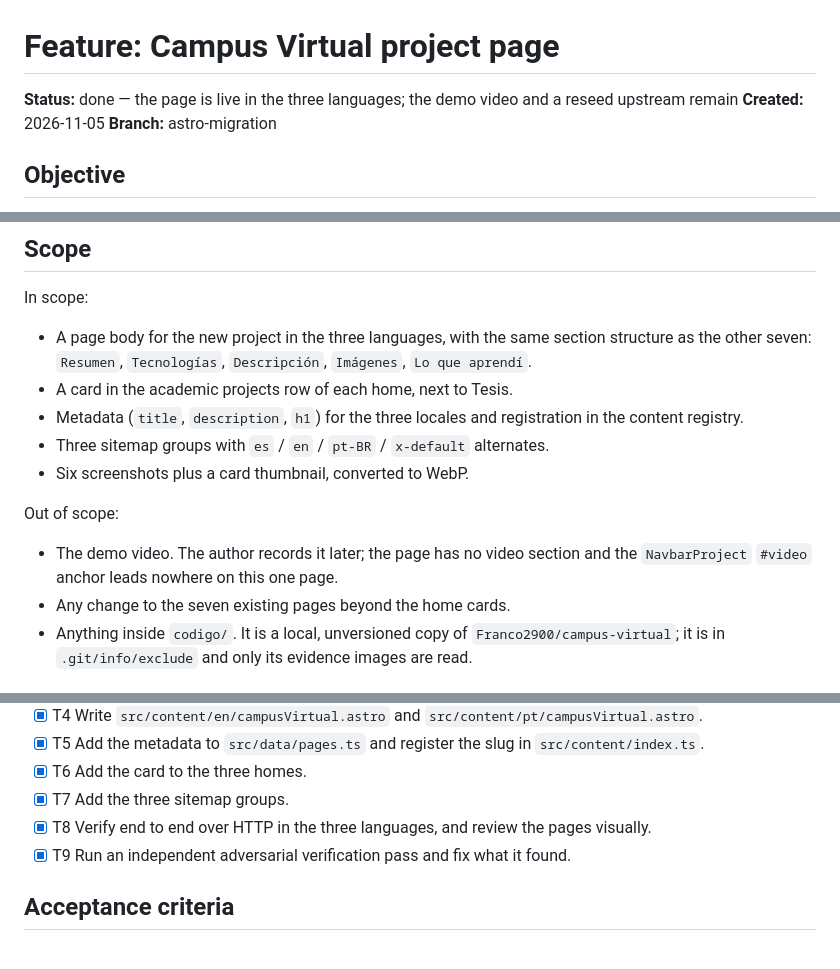
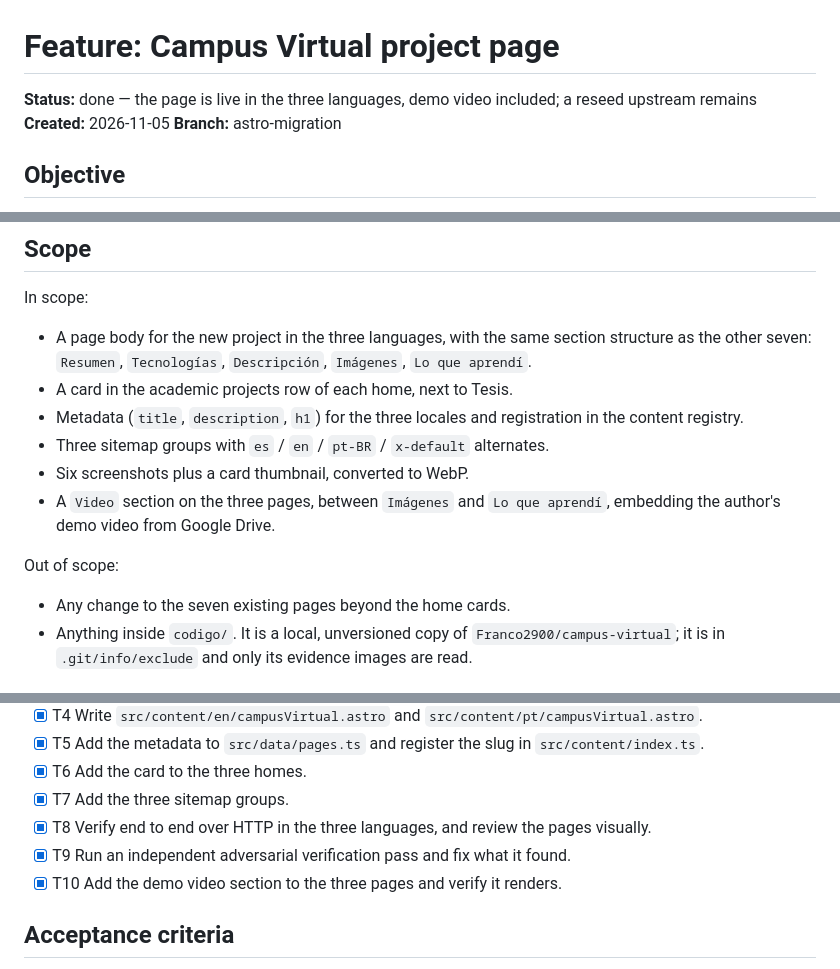
Before and after one commit to Franco2900/mi-portafolio, a Markdown page: odd/tasks/campus-virtual.md, 3 parts joined by grey strips. GitHub-like rendering.

```diff
--- a/odd/tasks/campus-virtual.md
+++ b/odd/tasks/campus-virtual.md
@@ -1,6 +1,6 @@
 # Feature: Campus Virtual project page
 
-**Status:** done — the page is live in the three languages; the demo video and a reseed upstream remain
+**Status:** done — the page is live in the three languages, demo video included; a reseed upstream remains
 **Created:** 2026-11-05
 **Branch:** astro-migration
 
@@ -31,11 +31,11 @@ In scope:
   registry.
 - Three sitemap groups with `es` / `en` / `pt-BR` / `x-default` alternates.
 - Six screenshots plus a card thumbnail, converted to WebP.
+- A `Video` section on the three pages, between `Imágenes` and `Lo que aprendí`, embedding the
+  author's demo video from Google Drive.
 
 Out of scope:
 
-- The demo video. The author records it later; the page has no video section and the
-  `NavbarProject` `#video` anchor leads nowhere on this one page.
 - Any change to the seven existing pages beyond the home cards.
 - Anything inside `codigo/`. It is a local, unversioned copy of `Franco2900/campus-virtual`; it is
   in `.git/info/exclude` and only its evidence images are read.
@@ -75,6 +75,7 @@ Delegated direct, with a deliberate exception.
 - [x] T7 Add the three sitemap groups.
 - [x] T8 Verify end to end over HTTP in the three languages, and review the pages visually.
 - [x] T9 Run an independent adversarial verification pass and fix what it found.
+- [x] T10 Add the demo video section to the three pages and verify it renders.
 
 ## Acceptance criteria
 
```
Also changed, not shown: other parts of odd/tasks/campus-virtual.md (+25 -5 lines).
